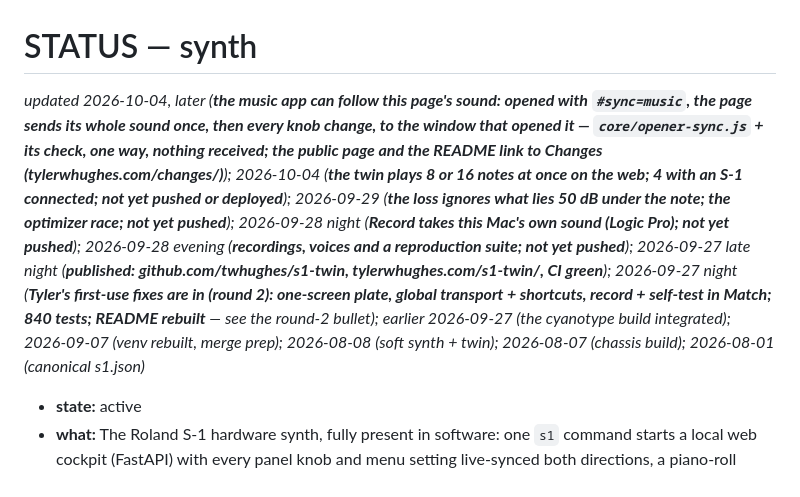
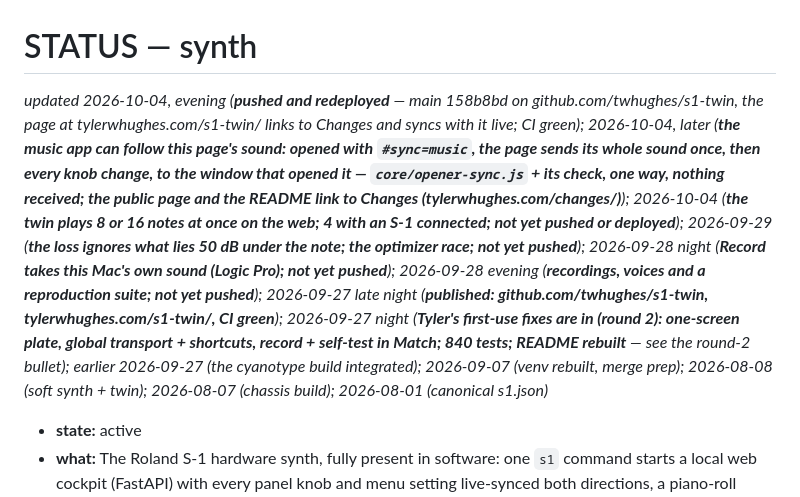
Before and after one commit to twhughes/s1-twin, a Markdown page: STATUS.md, the part around the change. Drawn GitHub-style.

Commit message:
STATUS: pushed and redeployed; the page links to Changes and syncs with it
Co-Authored-By: Claude Opus 5.5 (1M context) <noreply@anthropic.com>

```diff
--- a/STATUS.md
+++ b/STATUS.md
@@ -1,5 +1,5 @@
 # STATUS — synth
-*updated 2026-10-04, later (**the music app can follow this page's sound: opened with `#sync=music`, the page sends its whole sound once, then every knob change, to the window that opened it — `core/opener-sync.js` + its check, one way, nothing received; the public page and the README link to Changes (tylerwhughes.com/changes/)**); 2026-10-04 (**the twin plays 8 or 16 notes at once on the web; 4 with an S-1 connected; not yet pushed or deployed**); 2026-09-29 (**the loss ignores what lies 50 dB under the note; the optimizer race; not yet pushed**); 2026-09-28 night (**Record takes this Mac's own sound (Logic Pro); not yet pushed**); 2026-09-28 evening (**recordings, voices and a reproduction suite; not yet pushed**); 2026-09-27 late night (**published: github.com/twhughes/s1-twin, tylerwhughes.com/s1-twin/, CI green**); 2026-09-27 night (**Tyler's first-use fixes are in (round 2): one-screen plate, global transport + shortcuts, record + self-test in Match; 840 tests; README rebuilt** — see the round-2 bullet); earlier 2026-09-27 (the cyanotype build integrated); 2026-09-07 (venv rebuilt, merge prep); 2026-08-08 (soft synth + twin); 2026-08-07 (chassis build); 2026-08-01 (canonical s1.json)*
+*updated 2026-10-04, evening (**pushed and redeployed** — main 158b8bd on github.com/twhughes/s1-twin, the page at tylerwhughes.com/s1-twin/ links to Changes and syncs with it live; CI green); 2026-10-04, later (**the music app can follow this page's sound: opened with `#sync=music`, the page sends its whole sound once, then every knob change, to the window that opened it — `core/opener-sync.js` + its check, one way, nothing received; the public page and the README link to Changes (tylerwhughes.com/changes/)**); 2026-10-04 (**the twin plays 8 or 16 notes at once on the web; 4 with an S-1 connected; not yet pushed or deployed**); 2026-09-29 (**the loss ignores what lies 50 dB under the note; the optimizer race; not yet pushed**); 2026-09-28 night (**Record takes this Mac's own sound (Logic Pro); not yet pushed**); 2026-09-28 evening (**recordings, voices and a reproduction suite; not yet pushed**); 2026-09-27 late night (**published: github.com/twhughes/s1-twin, tylerwhughes.com/s1-twin/, CI green**); 2026-09-27 night (**Tyler's first-use fixes are in (round 2): one-screen plate, global transport + shortcuts, record + self-test in Match; 840 tests; README rebuilt** — see the round-2 bullet); earlier 2026-09-27 (the cyanotype build integrated); 2026-09-07 (venv rebuilt, merge prep); 2026-08-08 (soft synth + twin); 2026-08-07 (chassis build); 2026-08-01 (canonical s1.json)*
 
 - **state:** active
 - **what:** The Roland S-1 hardware synth, fully present in software: one `s1` command starts a local web cockpit (FastAPI) with every panel knob and menu setting live-synced both directions, a piano-roll sequencer with MIDI clock out, auto-monitored USB audio with a live oscilloscope (drift-servo resampled passthrough, ~35 ms, glitch-free), MIDI-keyboard forwarding, .PRM export ("Save to S-1") *and* import (the librarian), synesthesia note-coloring, and a full REST/WS agent API. The Textual TUI is retired. Plus the CMA-ES sound-matching engine behind `[studio]` and now a differentiable digital twin (`match/twin.py`, autograd, `[twin]`). 615 tests. A standalone headless twin of the monitor+forwarding lives at `music/tools/s1_rig.py` (launch: `music/rig.sh`).
```
